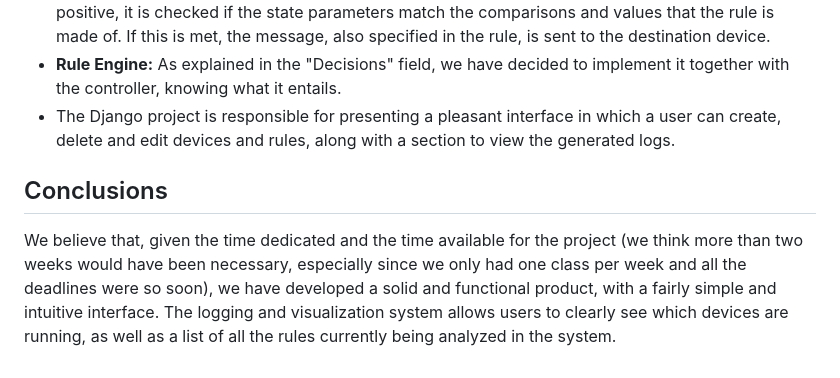
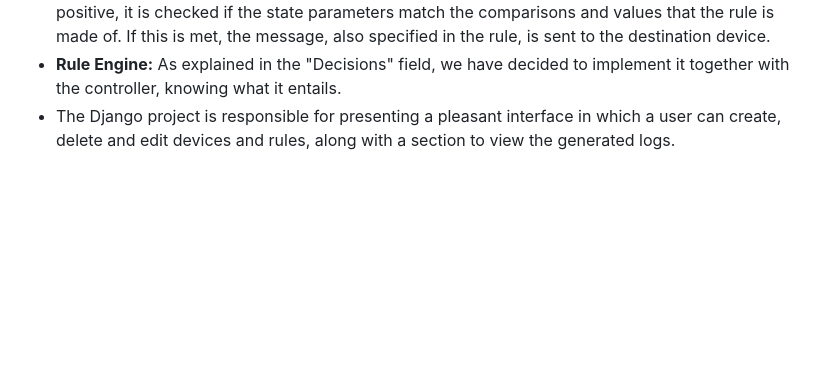
Before and after one commit to Luiz-Pastor/IOT-Manager, a Markdown page: README.md, the part around the change. Drawn GitHub-style; blank space fills up the shorter version.

Commit message:
Removed an unnecessary comment about defending the project.

```diff
--- a/README.md
+++ b/README.md
@@ -72,6 +72,3 @@ In the provided Makefile, there are shortcuts (`controller`, `manager`) to launc
 - The controller is responsible for listening to the topics where IoT devices publish their states. At the moment a message arrives, it is checked if said device is found as the source device of some rule; if positive, it is checked if the state parameters match the comparisons and values that the rule is made of. If this is met, the message, also specified in the rule, is sent to the destination device.
 - **Rule Engine:** As explained in the "Decisions" field, we have decided to implement it together with the controller, knowing what it entails.
 - The Django project is responsible for presenting a pleasant interface in which a user can create, delete and edit devices and rules, along with a section to view the generated logs.
-
-## Conclusions
-We believe that, given the time dedicated and the time available for the project (we think more than two weeks would have been necessary, especially since we only had one class per week and all the deadlines were so soon), we have developed a solid and functional product, with a fairly simple and intuitive interface. The logging and visualization system allows users to clearly see which devices are running, as well as a list of all the rules currently being analyzed in the system.
```
